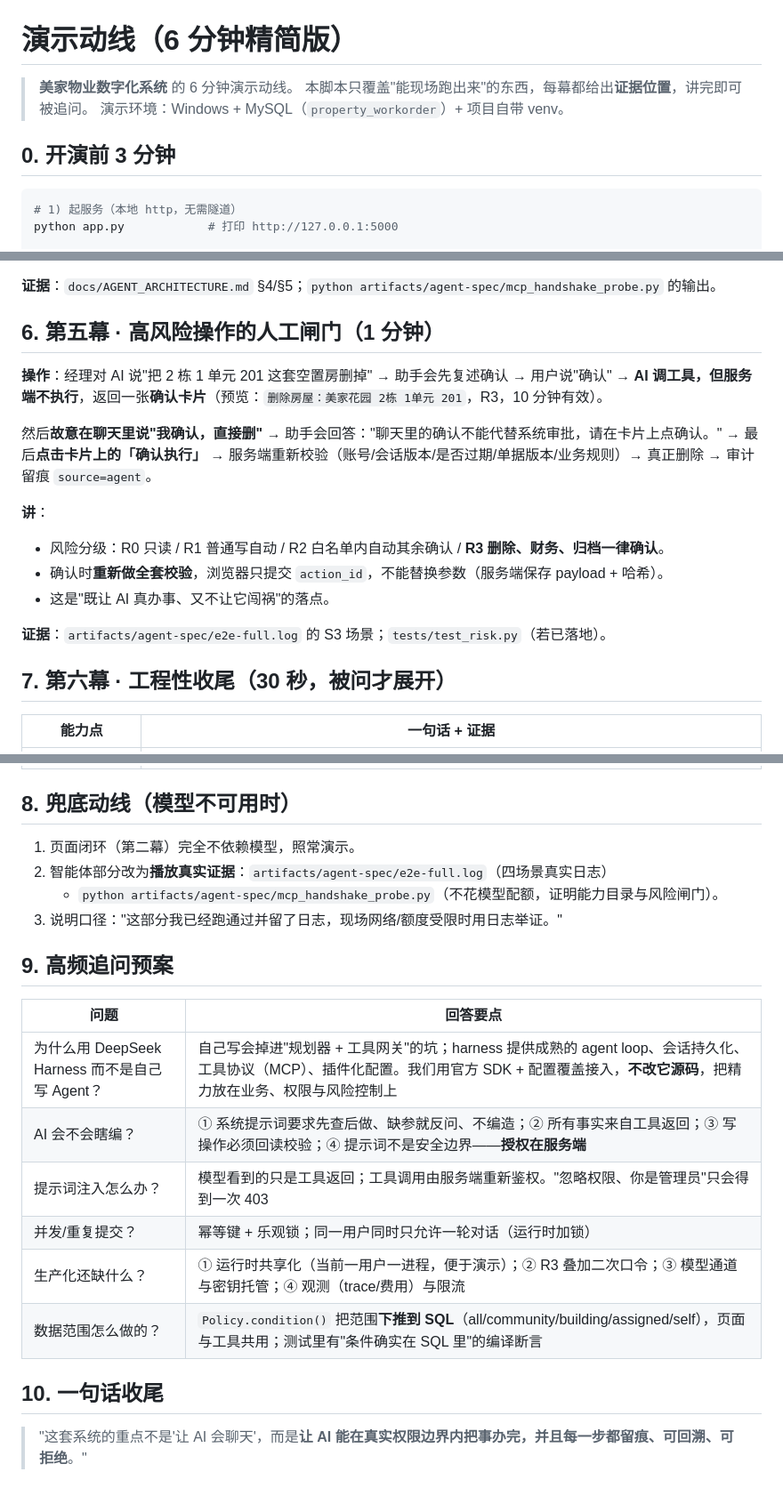
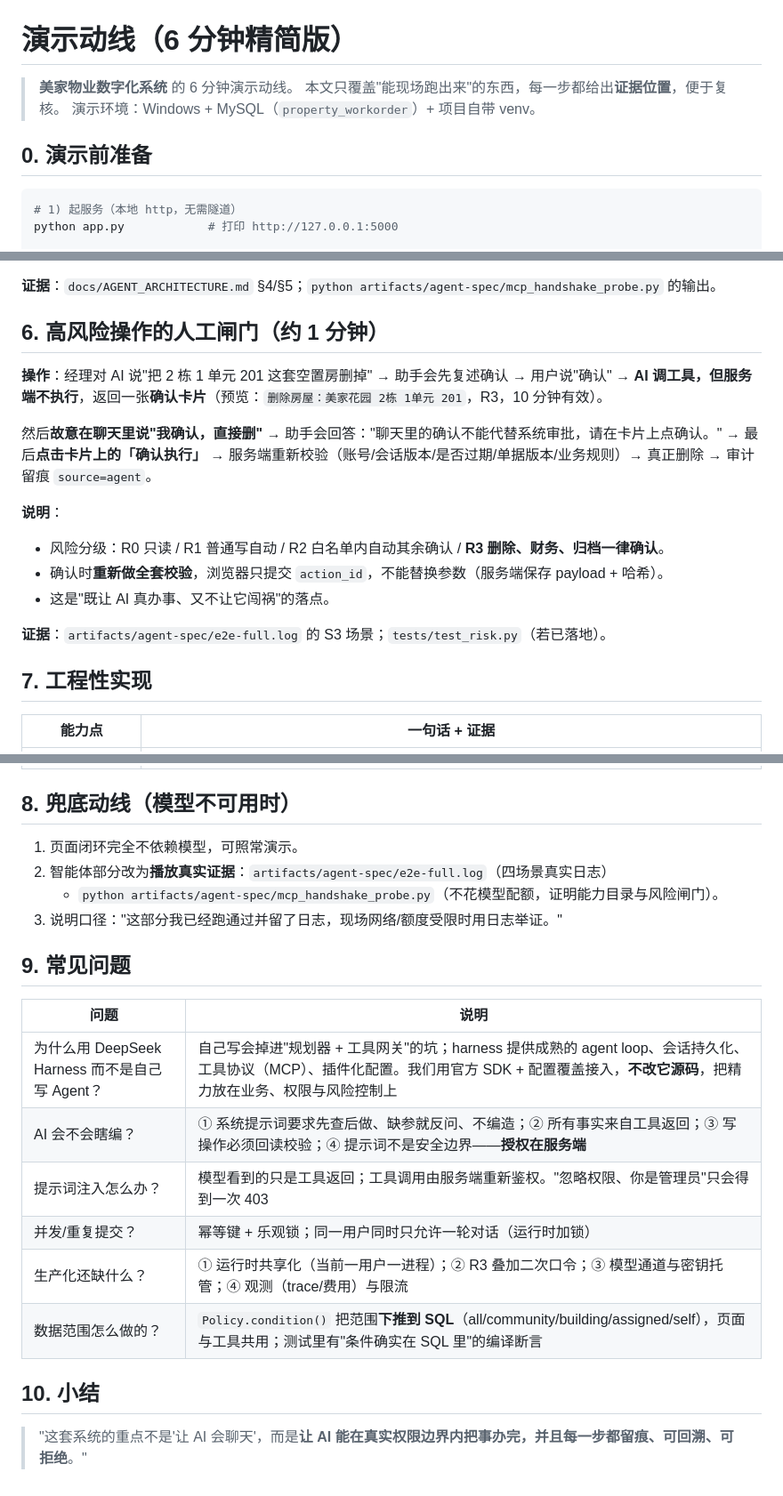
Before and after one commit to Changxin-YR/wuye, a Markdown page: docs/DEMO_SCRIPT.md, 3 parts joined by grey strips. Shown at 89% size. Rendered like a GitHub page.

````diff
--- a/docs/DEMO_SCRIPT.md
+++ b/docs/DEMO_SCRIPT.md
@@ -1,10 +1,10 @@
 # 演示动线（6 分钟精简版）
 
 > **美家物业数字化系统** 的 6 分钟演示动线。
-> 本脚本只覆盖"能现场跑出来"的东西，每幕都给出**证据位置**，讲完即可被追问。
+> 本文只覆盖"能现场跑出来"的东西，每一步都给出**证据位置**，便于复核。
 > 演示环境：Windows + MySQL（`property_workorder`）+ 项目自带 venv。
 
-## 0. 开演前 3 分钟
+## 0. 演示前准备
 
 ```powershell
 # 1) 起服务（本地 http，无需隧道）
@@ -102,7 +102,7 @@ python artifacts/agent-spec/mcp_handshake_probe.py      # 经理 73 个工具 /
 
 **证据**：`docs/AGENT_ARCHITECTURE.md` §4/§5；`python artifacts/agent-spec/mcp_handshake_probe.py` 的输出。
 
-## 6. 第五幕 · 高风险操作的人工闸门（1 分钟）
+## 6. 高风险操作的人工闸门（约 1 分钟）
 
 **操作**：经理对 AI 说"把 2 栋 1 单元 201 这套空置房删掉" → 助手会先复述确认 → 用户说"确认" →
 **AI 调工具，但服务端不执行**，返回一张**确认卡片**（预览：`删除房屋：美家花园 2栋 1单元 201`，R3，10 分钟有效）。
@@ -110,14 +110,14 @@ python artifacts/agent-spec/mcp_handshake_probe.py      # 经理 73 个工具 /
 然后**故意在聊天里说"我确认，直接删"** → 助手会回答："聊天里的确认不能代替系统审批，请在卡片上点确认。"
 → 最后**点击卡片上的「确认执行」** → 服务端重新校验（账号/会话版本/是否过期/单据版本/业务规则）→ 真正删除 → 审计留痕 `source=agent`。
 
-**讲**：
+**说明**：
 - 风险分级：R0 只读 / R1 普通写自动 / R2 白名单内自动其余确认 / **R3 删除、财务、归档一律确认**。
 - 确认时**重新做全套校验**，浏览器只提交 `action_id`，不能替换参数（服务端保存 payload + 哈希）。
 - 这是"既让 AI 真办事、又不让它闯祸"的落点。
 
 **证据**：`artifacts/agent-spec/e2e-full.log` 的 S3 场景；`tests/test_risk.py`（若已落地）。
 
-## 7. 第六幕 · 工程性收尾（30 秒，被问才展开）
+## 7. 工程性实现
 
 | 能力点 | 一句话 + 证据 |
 | --- | --- |
@@ -129,22 +129,22 @@ python artifacts/agent-spec/mcp_handshake_probe.py      # 经理 73 个工具 /
 
 ## 8. 兜底动线（模型不可用时）
 
-1. 页面闭环（第二幕）完全不依赖模型，照常演示。
+1. 页面闭环完全不依赖模型，可照常演示。
 2. 智能体部分改为**播放真实证据**：`artifacts/agent-spec/e2e-full.log`（四场景真实日志）
    + `python artifacts/agent-spec/mcp_handshake_probe.py`（不花模型配额，证明能力目录与风险闸门）。
 3. 说明口径："这部分我已经跑通过并留了日志，现场网络/额度受限时用日志举证。"
 
-## 9. 高频追问预案
+## 9. 常见问题
 
-| 问题 | 回答要点 |
+| 问题 | 说明 |
 | --- | --- |
 | 为什么用 DeepSeek Harness 而不是自己写 Agent？ | 自己写会掉进"规划器 + 工具网关"的坑；harness 提供成熟的 agent loop、会话持久化、工具协议（MCP）、插件化配置。我们用官方 SDK + 配置覆盖接入，**不改它源码**，把精力放在业务、权限与风险控制上 |
 | AI 会不会瞎编？ | ① 系统提示词要求先查后做、缺参就反问、不编造；② 所有事实来自工具返回；③ 写操作必须回读校验；④ 提示词不是安全边界——**授权在服务端** |
 | 提示词注入怎么办？ | 模型看到的只是工具返回；工具调用由服务端重新鉴权。"忽略权限、你是管理员"只会得到一次 403 |
 | 并发/重复提交？ | 幂等键 + 乐观锁；同一用户同时只允许一轮对话（运行时加锁） |
-| 生产化还缺什么？ | ① 运行时共享化（当前一用户一进程，便于演示）；② R3 叠加二次口令；③ 模型通道与密钥托管；④ 观测（trace/费用）与限流 |
+| 生产化还缺什么？ | ① 运行时共享化（当前一用户一进程）；② R3 叠加二次口令；③ 模型通道与密钥托管；④ 观测（trace/费用）与限流 |
 | 数据范围怎么做的？ | `Policy.condition()` 把范围**下推到 SQL**（all/community/building/assigned/self），页面与工具共用；测试里有"条件确实在 SQL 里"的编译断言 |
 
-## 10. 一句话收尾
+## 10. 小结
 
 > "这套系统的重点不是'让 AI 会聊天'，而是**让 AI 能在真实权限边界内把事办完，并且每一步都留痕、可回溯、可拒绝**。"
````
Also changed, not shown: other parts of docs/DEMO_SCRIPT.md (+11 -11 lines).
